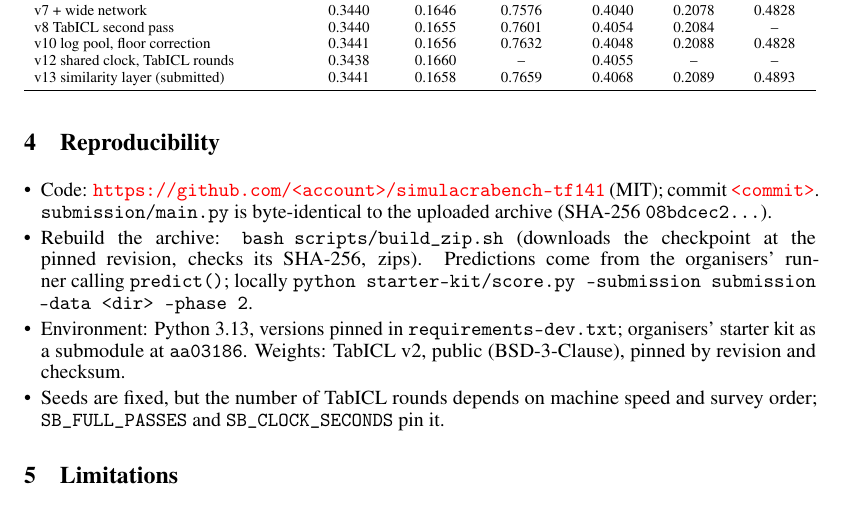
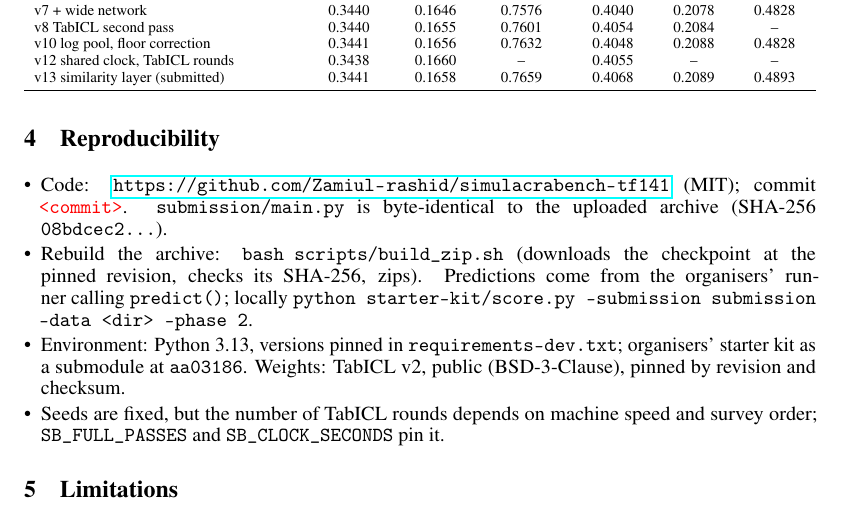
Before and after one commit to Zamiul-rashid/simulacrabench-tf141, a LaTeX paper (paper/main.tex): part of page 4 of 6, cut so that both start at the same text. Compiled offline with pdfLaTeX.

Commit message:
Fill in the repository URL in the paper, form answers and README

```diff
--- a/paper/main.tex
+++ b/paper/main.tex
@@ -205,7 +205,7 @@ On the development board UNICEF and UNHCR sit on the top published step and Worl
 \label{sec:repro}
 
 \begin{itemize}[leftmargin=*,itemsep=0pt,topsep=2pt]
-  \item Code: \tbd{\texttt{https://github.com/<account>/simulacrabench-tf141}} (MIT); commit \tbd{\texttt{<commit>}}. \texttt{submission/main.py} is byte-identical to the uploaded archive (SHA-256 \texttt{08bdcec2\ldots}).
+  \item Code: \url{https://github.com/Zamiul-rashid/simulacrabench-tf141} (MIT); commit \tbd{\texttt{<commit>}}. \texttt{submission/main.py} is byte-identical to the uploaded archive (SHA-256 \texttt{08bdcec2\ldots}).
   \item Rebuild the archive: \texttt{bash scripts/build\_zip.sh} (downloads the checkpoint at the pinned revision, checks its SHA-256, zips). Predictions come from the organisers' runner calling \texttt{predict()}; locally \texttt{python starter-kit/score.py --submission submission --data <dir> --phase 2}.
   \item Environment: Python 3.13, versions pinned in \texttt{requirements-dev.txt}; organisers' starter kit as a submodule at \texttt{aa03186}. Weights: TabICL v2, public (BSD-3-Clause), pinned by revision and checksum.
   \item Seeds are fixed, but the number of TabICL rounds depends on machine speed and survey order; \texttt{SB\_FULL\_PASSES} and \texttt{SB\_CLOCK\_SECONDS} pin it.
```
Also changed, not shown: paper/openreview_form.md (+1 -1 lines), README.md, paper/main.pdf.
